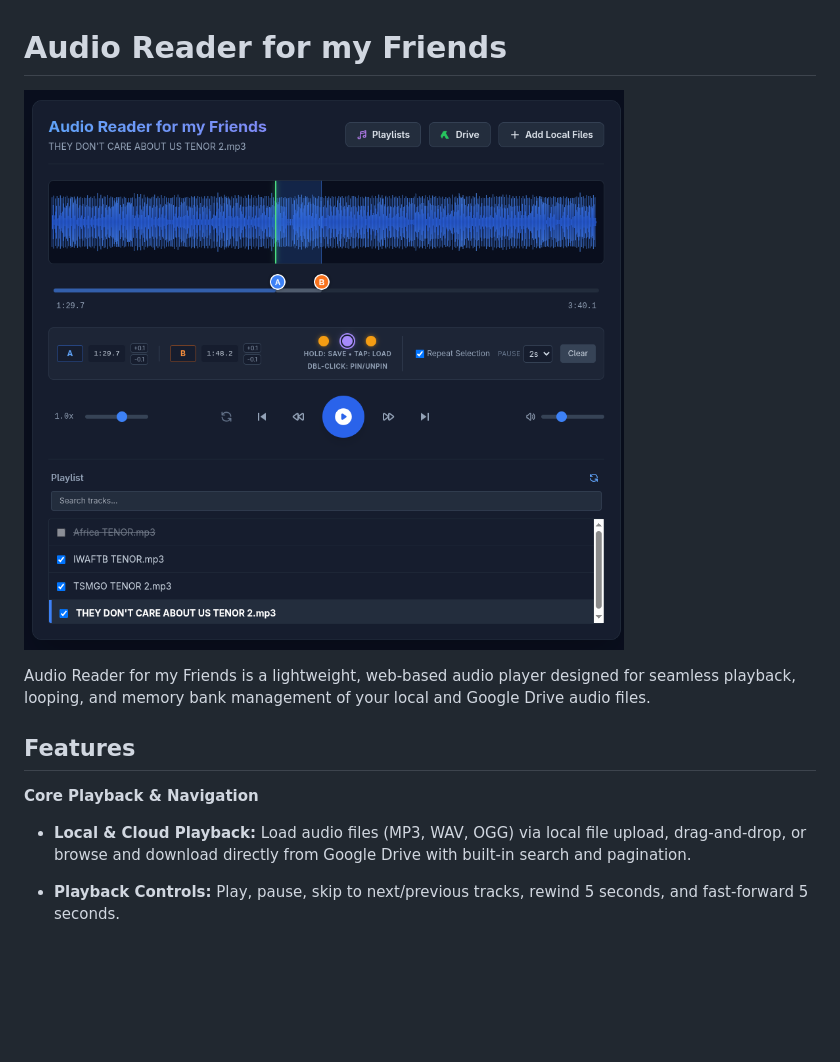
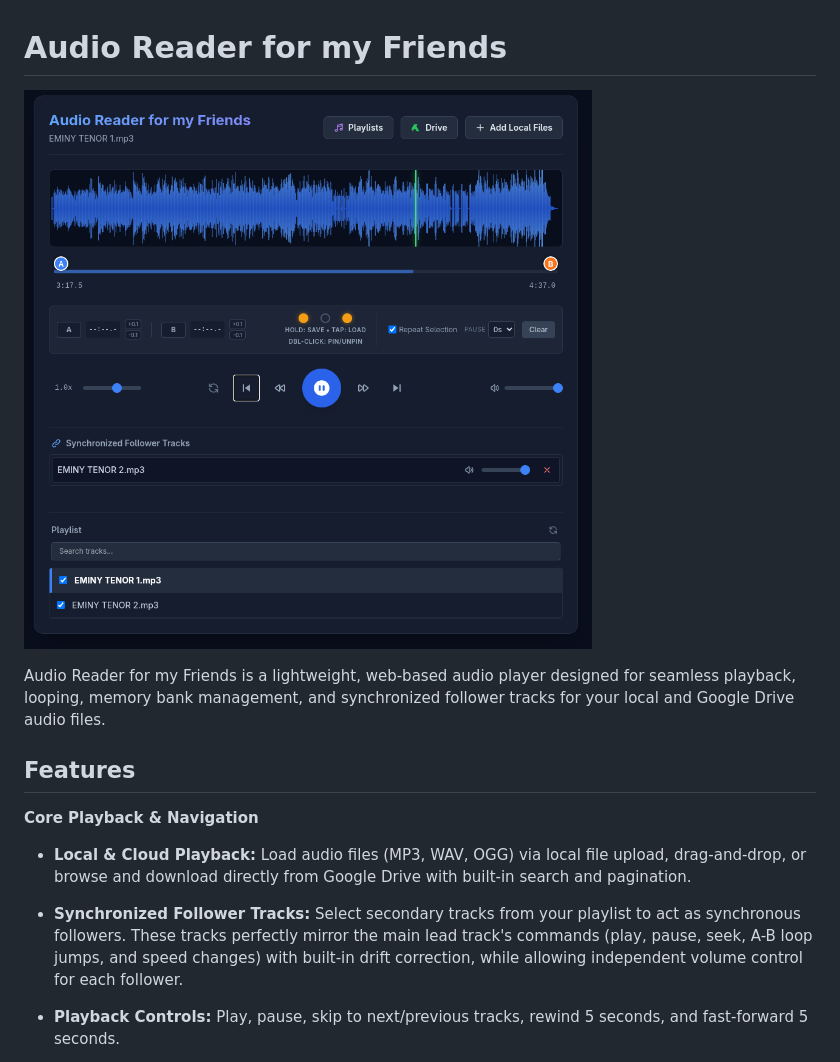
Before and after one commit to tmartin-git/Audio-Reader-for-my-Friends, a Markdown page: README.md, the part around the change. GitHub-like rendering; pictures changed too: image.png; blank space fills up the shorter version.

Commit message:
index.html - support follower tracks

```diff
--- a/README.md
+++ b/README.md
@@ -2,13 +2,16 @@
 
 ![Screenshot of the Audio Reader app interface](image.png)
 
-Audio Reader for my Friends is a lightweight, web-based audio player designed for seamless playback, looping, and memory bank management of your local and Google Drive audio files.
+Audio Reader for my Friends is a lightweight, web-based audio player designed for seamless playback, looping, memory bank management, and synchronized follower tracks for your local and Google Drive audio files.
 
 ## Features
 
 **Core Playback & Navigation**
 
 * **Local & Cloud Playback:** Load audio files (MP3, WAV, OGG) via local file upload, drag-and-drop, or browse and download directly from Google Drive with built-in search and pagination.
+
+
+* **Synchronized Follower Tracks:** Select secondary tracks from your playlist to act as synchronous followers. These tracks perfectly mirror the main lead track's commands (play, pause, seek, A-B loop jumps, and speed changes) with built-in drift correction, while allowing independent volume control for each follower.
 
 
 * **Playback Controls:** Play, pause, skip to next/previous tracks, rewind 5 seconds, and fast-forward 5 seconds.
```
Also changed, not shown: 1 other file.
